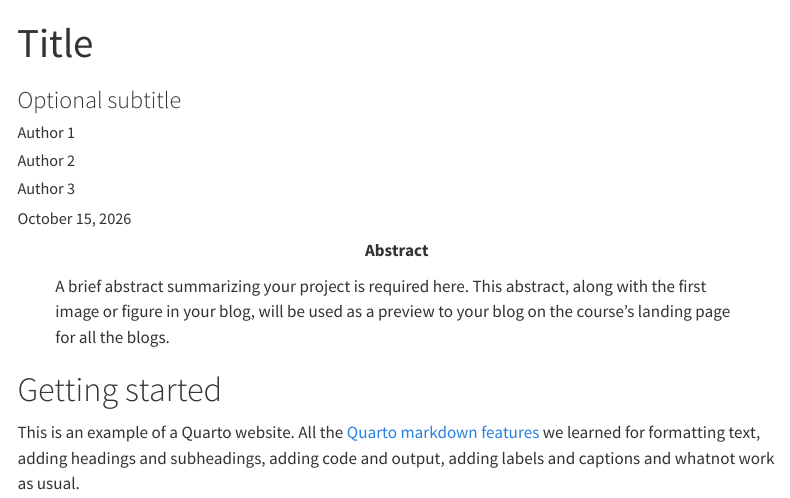
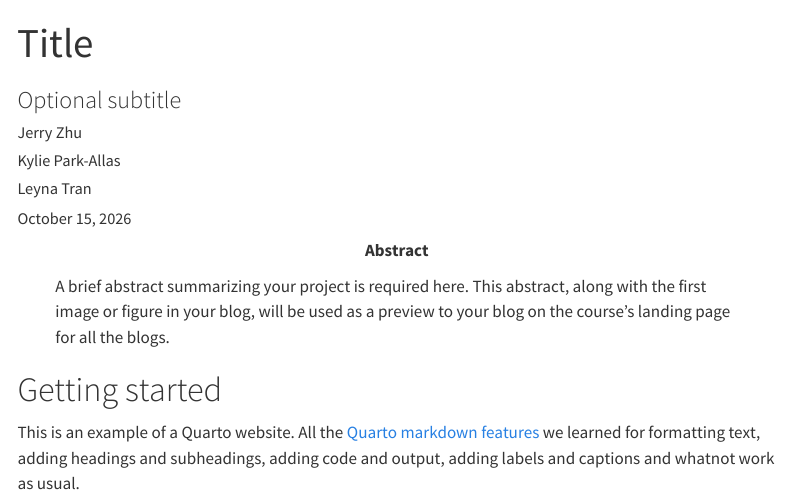
Before and after one commit to acstat231-f26/blog-jkl-mnop, a Quarto document (index.qmd): the page in a window 1100 px wide, from its top. Rendered offline with R 4.5, knitr and Pandoc in place of Quarto, with nearby package versions; menus at the side of the page are left out.

Commit message:
blog website starter step complete

```diff
--- a/index.qmd
+++ b/index.qmd
@@ -2,9 +2,9 @@
 title: "Title"
 subtitle: "Optional subtitle"
 author:
-- "Author 1"
-- "Author 2"
-- "Author 3"
+- "Jerry Zhu"
+- "Kylie Park-Allas"
+- "Leyna Tran"
 abstract: "A brief abstract summarizing your project is required here. This abstract, along with the first image or figure in your blog, will be used as a preview to your blog on the course's landing page for all the blogs."
 ---
 
```
Also changed, not shown: 5 other files.
